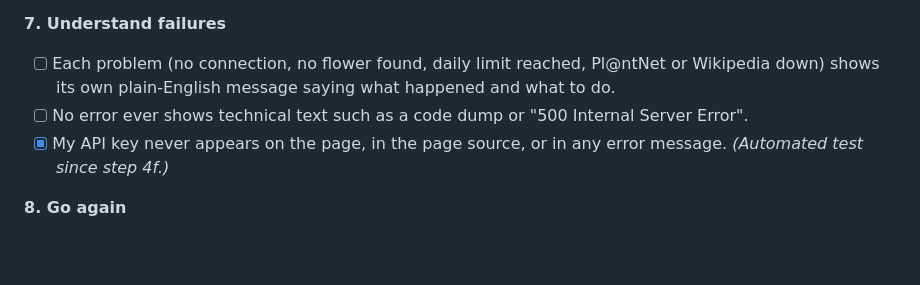
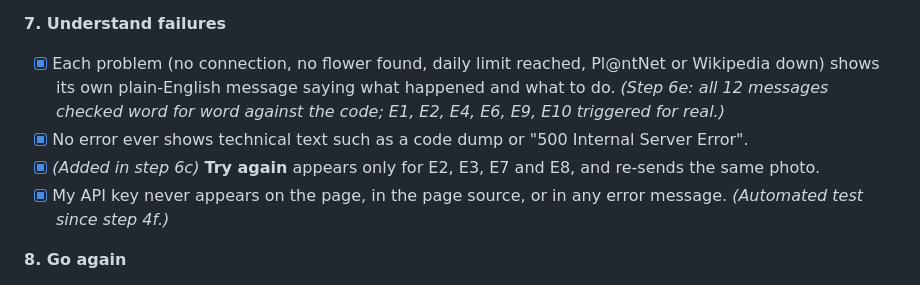
Before and after one commit to sudiptol/flower-id, a Markdown page: SPEC.md, the part around the change. Drawn GitHub-style; blank space fills up the shorter version.

Commit message:
Finish step 6e: every error case checked against the spec
Co-Authored-By: Claude Opus 5.5 <noreply@anthropic.com>

```diff
--- a/SPEC.md
+++ b/SPEC.md
@@ -189,8 +189,9 @@ Pass/fail checks for each user story. A story is **done** only when every box ca
 - [x] Each candidate's name links to its Wikipedia article in a new tab.
 
 **7. Understand failures**
-- [ ] Each problem (no connection, no flower found, daily limit reached, Pl@ntNet or Wikipedia down) shows its own plain-English message saying what happened and what to do.
-- [ ] No error ever shows technical text such as a code dump or "500 Internal Server Error".
+- [x] Each problem (no connection, no flower found, daily limit reached, Pl@ntNet or Wikipedia down) shows its own plain-English message saying what happened and what to do. *(Step 6e: all 12 messages checked word for word against the code; E1, E2, E4, E6, E9, E10 triggered for real.)*
+- [x] No error ever shows technical text such as a code dump or "500 Internal Server Error".
+- [x] *(Added in step 6c)* **Try again** appears only for E2, E3, E7 and E8, and re-sends the same photo.
 - [x] My API key never appears on the page, in the page source, or in any error message. *(Automated test since step 4f.)*
 
 **8. Go again**
```
Also changed, not shown: CLAUDE.md (+2 -1 lines).
